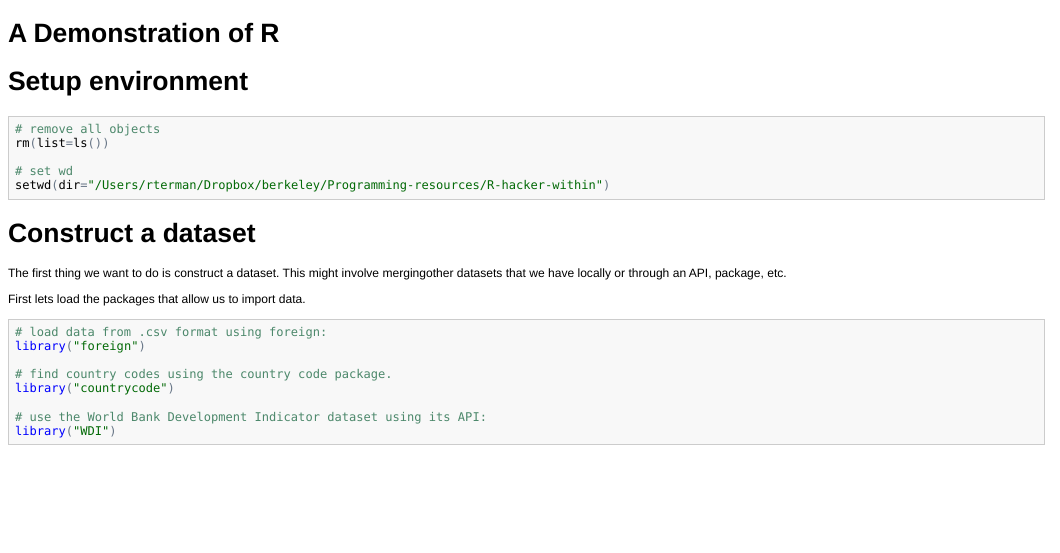
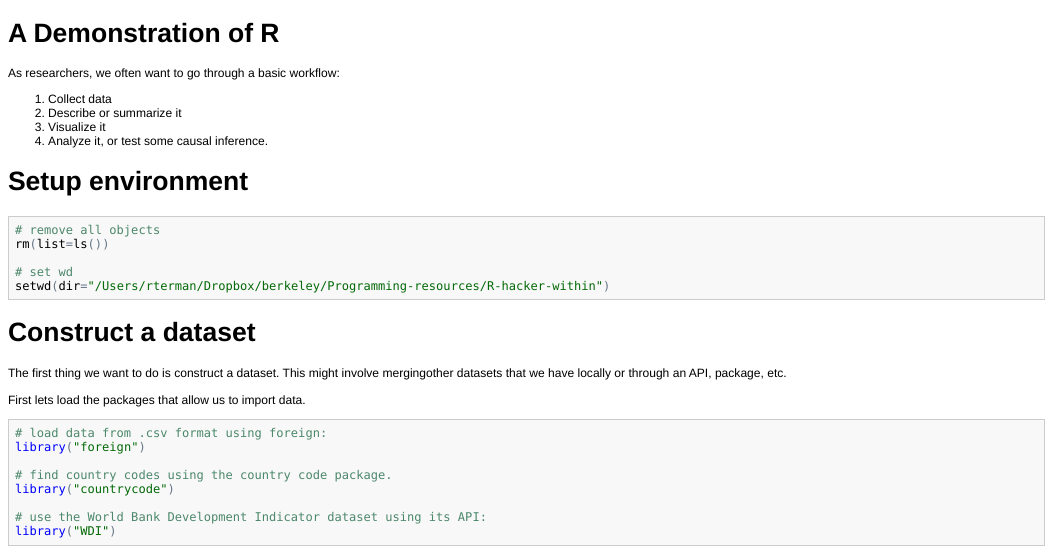
Before and after one commit to rochelleterman/R-hacker-within, an R Markdown document (r-hacker-within.Rmd): the page in a window 1100 px wide, from its top. The pictures show the output file r-hacker-within.html that the author committed with the source, opened offline.

Commit message:
adding intro

```diff
--- a/r-hacker-within.Rmd
+++ b/r-hacker-within.Rmd
@@ -1,5 +1,12 @@
 A Demonstration of R
 ========================================================
+
+As researchers, we often want to go through a basic workflow:
+
+1. Collect data
+2. Describe or summarize it
+3. Visualize it
+4. Analyze it, or test some causal inference.
 
 # Setup environment
 
```
Also changed, not shown: r-hacker-within.html, r-hacker-within.md.
